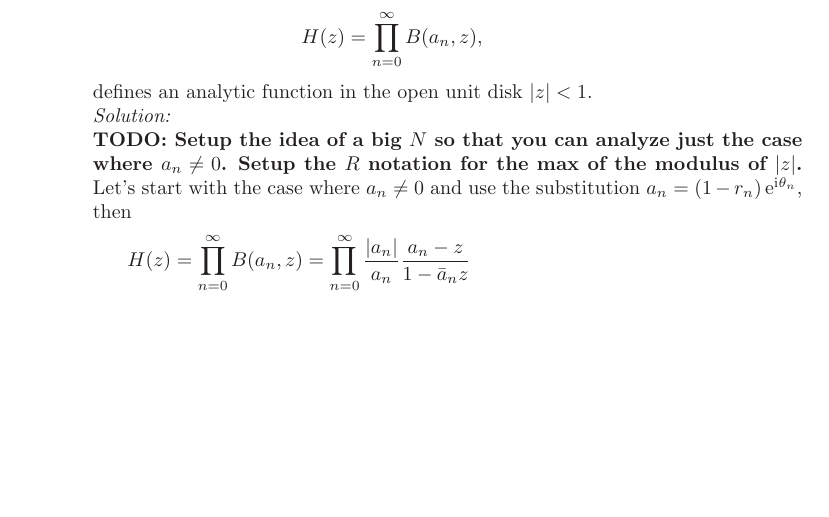
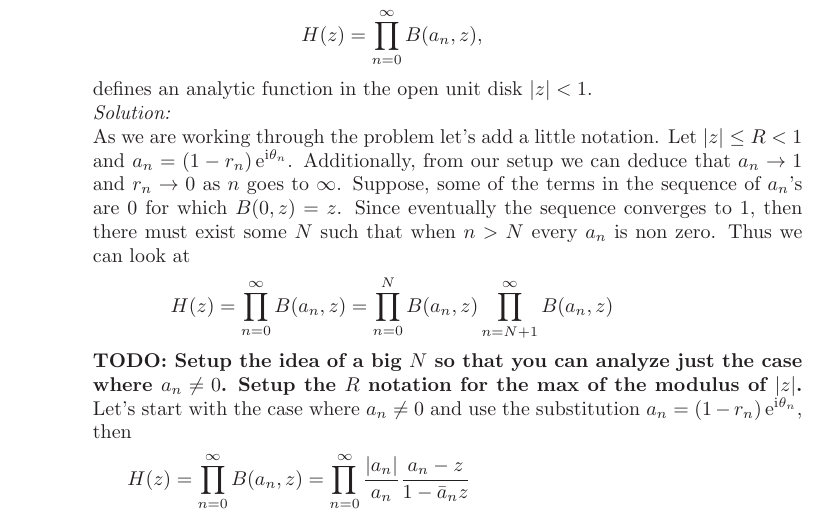
Before and after one commit to hunter-lybbert/uw-central, a LaTeX problem sheet (complex_analysis/hw_07/hw07.tex): part of page 9 of 13, cut so that both start at the same text, the shorter picture padded with empty space. Compiled offline with pdfLaTeX.

Commit message:
Save again.

```diff
--- a/complex_analysis/hw_07/hw07.tex
+++ b/complex_analysis/hw_07/hw07.tex
@@ -365,6 +365,15 @@ H(z) = \prod_{n=0}^\infty B(a_n,z),
 \end{align*}
 defines an analytic function in the open unit disk $|z| < 1$. \\
 \textit{Solution:} \\
+As we are working through the problem let's add a little notation.
+Let $|z| \leq R < 1$ and $a_n = (1 - r_n)\E^{\I \theta_n}$.
+Additionally, from our setup we can deduce that $a_n \rightarrow 1$ and $r_n \rightarrow 0$ as $n$ goes to $\infty$.
+Suppose, some of the terms in the sequence of $a_n$'s are 0 for which $B(0, z) = z$.
+Since eventually the sequence converges to 1, then there must exist some $N$ such that when $n > N$ every $a_n$ is non zero.
+Thus we can look at
+$$
+H(z) = \prod_{n=0}^\infty B(a_n,z) = \prod_{n=0}^N B(a_n,z)\prod_{n = N + 1}^\infty B(a_n,z)
+$$
 \textbf{TODO: Setup the idea of a big $N$ so that you can analyze just the case where $a_n \neq 0$.}
 \textbf{Setup the $R$ notation for the max of the modulus of $|z|$.}
 Let's start with the case where $a_n \neq 0$ and use the substitution $a_n = (1 - r_n)\E^{\I \theta_n}$, then
```
Also changed, not shown: complex_analysis/hw_07/hw07.pdf.
